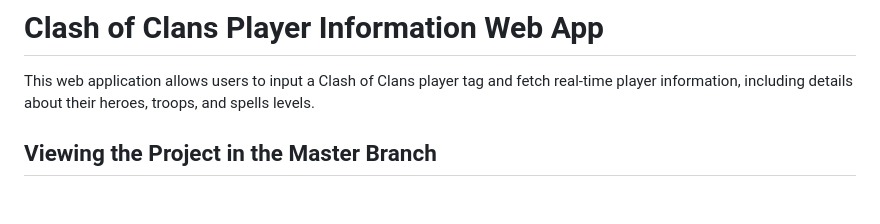
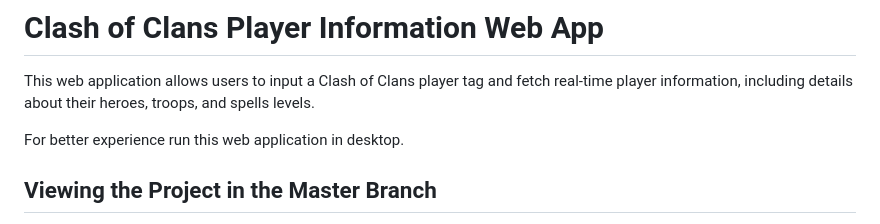
Before and after one commit to Devilnimesh001/CLASH_OF_CLANS_API, a Markdown page: README.md, the part around the change. Drawn GitHub-style; blank space fills up the shorter version.

```diff
--- a/README.md
+++ b/README.md
@@ -3,6 +3,8 @@
 # Clash of Clans Player Information Web App
 
 This web application allows users to input a Clash of Clans player tag and fetch real-time player information, including details about their heroes, troops, and spells levels.
+
+For better experience run this web application in desktop.
 
 ## Viewing the Project in the Master Branch
 
```
